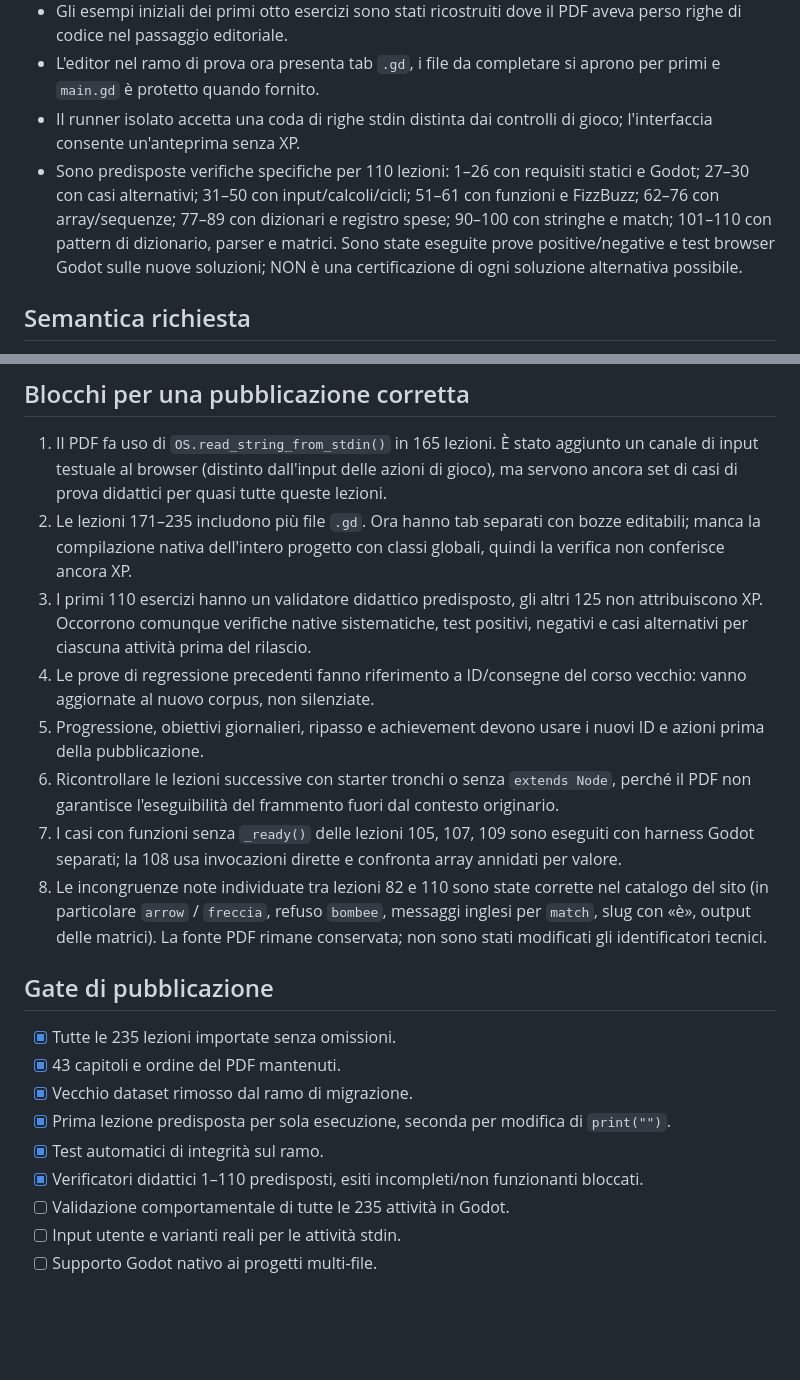
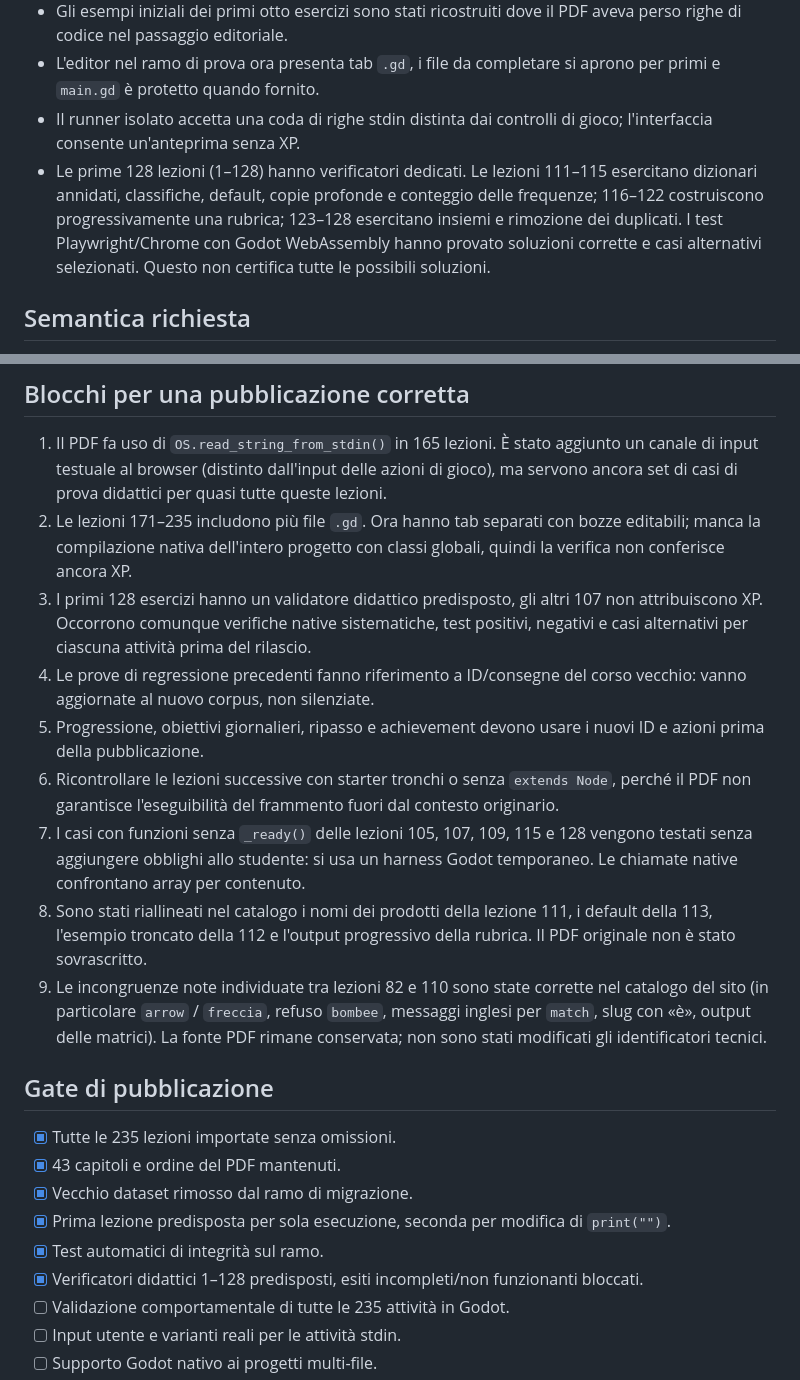
Before and after one commit to domyno6773/gdscript-hero, a Markdown page: manuale235/STATUS.md, 2 parts joined by grey strips. GitHub-like rendering; blank space fills up the shorter version.

Commit message:
Aggiorna lo stato della migrazione a 128 lezioni e 107 verificatori mancanti

```diff
--- a/manuale235/STATUS.md
+++ b/manuale235/STATUS.md
@@ -12,7 +12,7 @@ Questo ramo NON è pronto per essere unito a `main`. Il sito pubblico non deve e
 - Gli esempi iniziali dei primi otto esercizi sono stati ricostruiti dove il PDF aveva perso righe di codice nel passaggio editoriale.
 - L'editor nel ramo di prova ora presenta tab `.gd`, i file da completare si aprono per primi e `main.gd` è protetto quando fornito.
 - Il runner isolato accetta una coda di righe stdin distinta dai controlli di gioco; l'interfaccia consente un'anteprima senza XP.
-- Sono predisposte verifiche specifiche per 110 lezioni: 1–26 con requisiti statici e Godot; 27–30 con casi alternativi; 31–50 con input/calcoli/cicli; 51–61 con funzioni e FizzBuzz; 62–76 con array/sequenze; 77–89 con dizionari e registro spese; 90–100 con stringhe e match; 101–110 con pattern di dizionario, parser e matrici. Sono state eseguite prove positive/negative e test browser Godot sulle nuove soluzioni; NON è una certificazione di ogni soluzione alternativa possibile.
+- Le prime 128 lezioni (1–128) hanno verificatori dedicati. Le lezioni 111–115 esercitano dizionari annidati, classifiche, default, copie profonde e conteggio delle frequenze; 116–122 costruiscono progressivamente una rubrica; 123–128 esercitano insiemi e rimozione dei duplicati. I test Playwright/Chrome con Godot WebAssembly hanno provato soluzioni corrette e casi alternativi selezionati. Questo non certifica tutte le possibili soluzioni.
 
 ## Semantica richiesta
 - Lezione 1 «Il linguaggio»: lo script stampa già `Ciao GDScript!`, senza richiedere di scrivere codice. Si procede con la verifica.
@@ -23,11 +23,12 @@ Questo ramo NON è pronto per essere unito a `main`. Il sito pubblico non deve e
 ## Blocchi per una pubblicazione corretta
 1. Il PDF fa uso di `OS.read_string_from_stdin()` in 165 lezioni. È stato aggiunto un canale di input testuale al browser (distinto dall'input delle azioni di gioco), ma servono ancora set di casi di prova didattici per quasi tutte queste lezioni.
 2. Le lezioni 171–235 includono più file `.gd`. Ora hanno tab separati con bozze editabili; manca la compilazione nativa dell'intero progetto con classi globali, quindi la verifica non conferisce ancora XP.
-3. I primi 110 esercizi hanno un validatore didattico predisposto, gli altri 125 non attribuiscono XP. Occorrono comunque verifiche native sistematiche, test positivi, negativi e casi alternativi per ciascuna attività prima del rilascio.
+3. I primi 128 esercizi hanno un validatore didattico predisposto, gli altri 107 non attribuiscono XP. Occorrono comunque verifiche native sistematiche, test positivi, negativi e casi alternativi per ciascuna attività prima del rilascio.
 4. Le prove di regressione precedenti fanno riferimento a ID/consegne del corso vecchio: vanno aggiornate al nuovo corpus, non silenziate.
 5. Progressione, obiettivi giornalieri, ripasso e achievement devono usare i nuovi ID e azioni prima della pubblicazione.
 6. Ricontrollare le lezioni successive con starter tronchi o senza `extends Node`, perché il PDF non garantisce l'eseguibilità del frammento fuori dal contesto originario.
-8. I casi con funzioni senza `_ready()` delle lezioni 105, 107, 109 sono eseguiti con harness Godot separati; la 108 usa invocazioni dirette e confronta array annidati per valore.
+8. I casi con funzioni senza `_ready()` delle lezioni 105, 107, 109, 115 e 128 vengono testati senza aggiungere obblighi allo studente: si usa un harness Godot temporaneo. Le chiamate native confrontano array per contenuto.
+9. Sono stati riallineati nel catalogo i nomi dei prodotti della lezione 111, i default della 113, l'esempio troncato della 112 e l'output progressivo della rubrica. Il PDF originale non è stato sovrascritto.
 7. Le incongruenze note individuate tra lezioni 82 e 110 sono state corrette nel catalogo del sito (in particolare `arrow` / `freccia`, refuso `bombee`, messaggi inglesi per `match`, slug con «è», output delle matrici). La fonte PDF rimane conservata; non sono stati modificati gli identificatori tecnici.
 
 ## Gate di pubblicazione
@@ -36,7 +37,7 @@ Questo ramo NON è pronto per essere unito a `main`. Il sito pubblico non deve e
 - [x] Vecchio dataset rimosso dal ramo di migrazione.
 - [x] Prima lezione predisposta per sola esecuzione, seconda per modifica di `print("")`.
 - [x] Test automatici di integrità sul ramo.
-- [x] Verificatori didattici 1–110 predisposti, esiti incompleti/non funzionanti bloccati.
+- [x] Verificatori didattici 1–128 predisposti, esiti incompleti/non funzionanti bloccati.
 - [ ] Validazione comportamentale di tutte le 235 attività in Godot.
 - [ ] Input utente e varianti reali per le attività stdin.
 - [ ] Supporto Godot nativo ai progetti multi-file.
```
